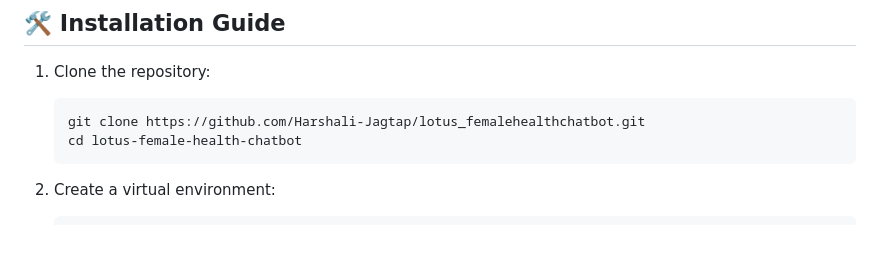
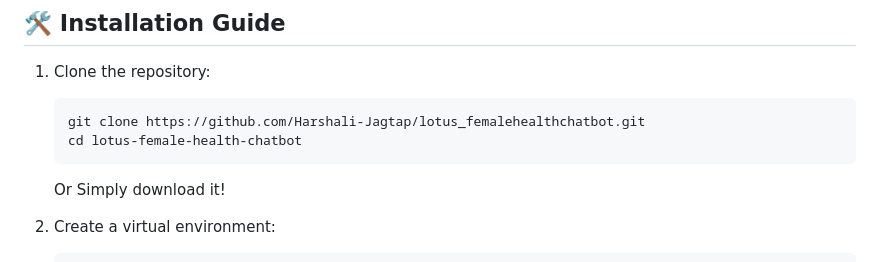
Before and after one commit to Harshali-Jagtap/lotus_femalehealthchatbot, a Markdown page: README.md, the part around the change. Rendered like a GitHub page; blank space fills up the shorter version.

````diff
--- a/README.md
+++ b/README.md
@@ -33,6 +33,7 @@ It leverages cutting-edge NLP models such as BioBERT, ClinicalBERT, T5 Summarize
    git clone https://github.com/Harshali-Jagtap/lotus_femalehealthchatbot.git
    cd lotus-female-health-chatbot
    ```
+   Or Simply download it!
 
 2. Create a virtual environment:
    ```bash
````
